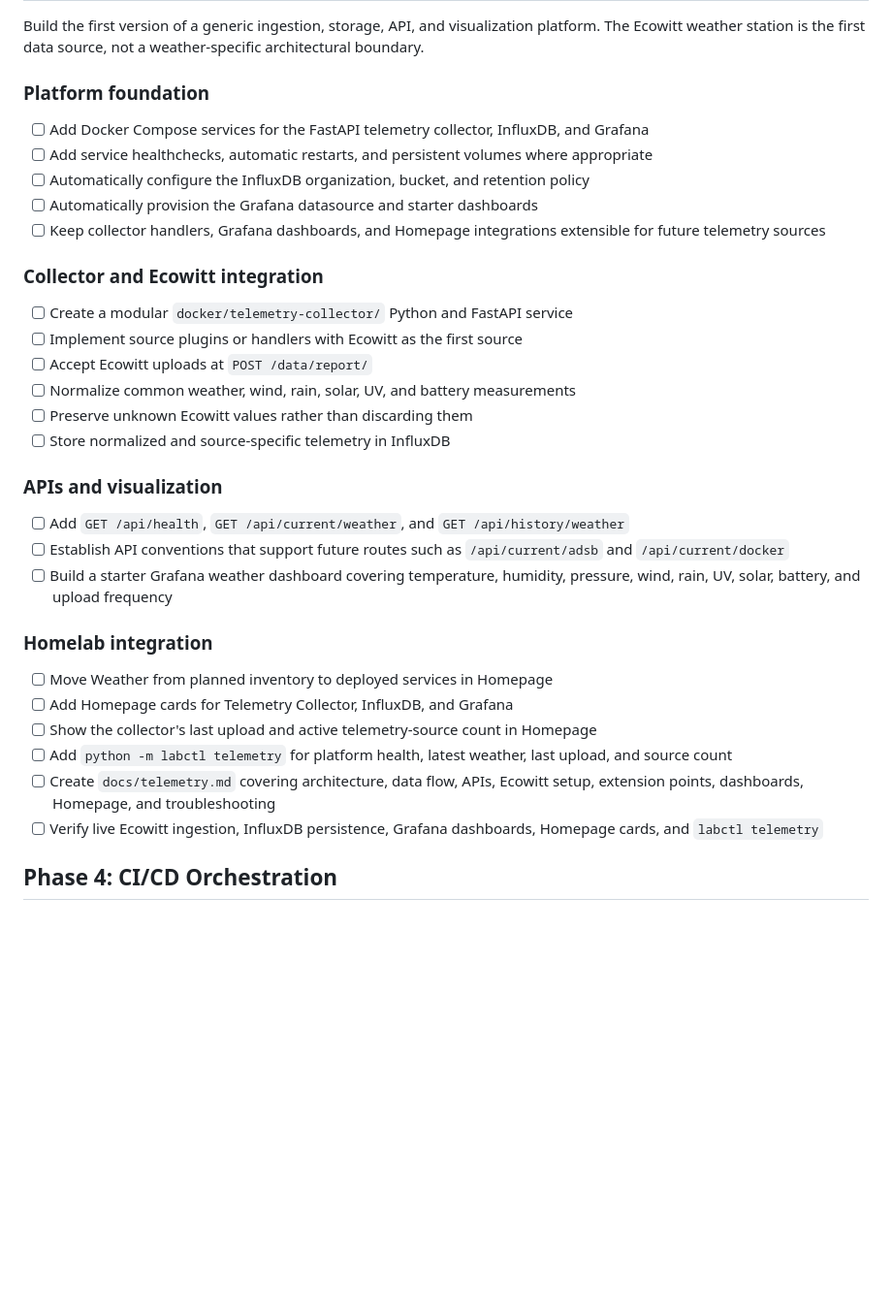
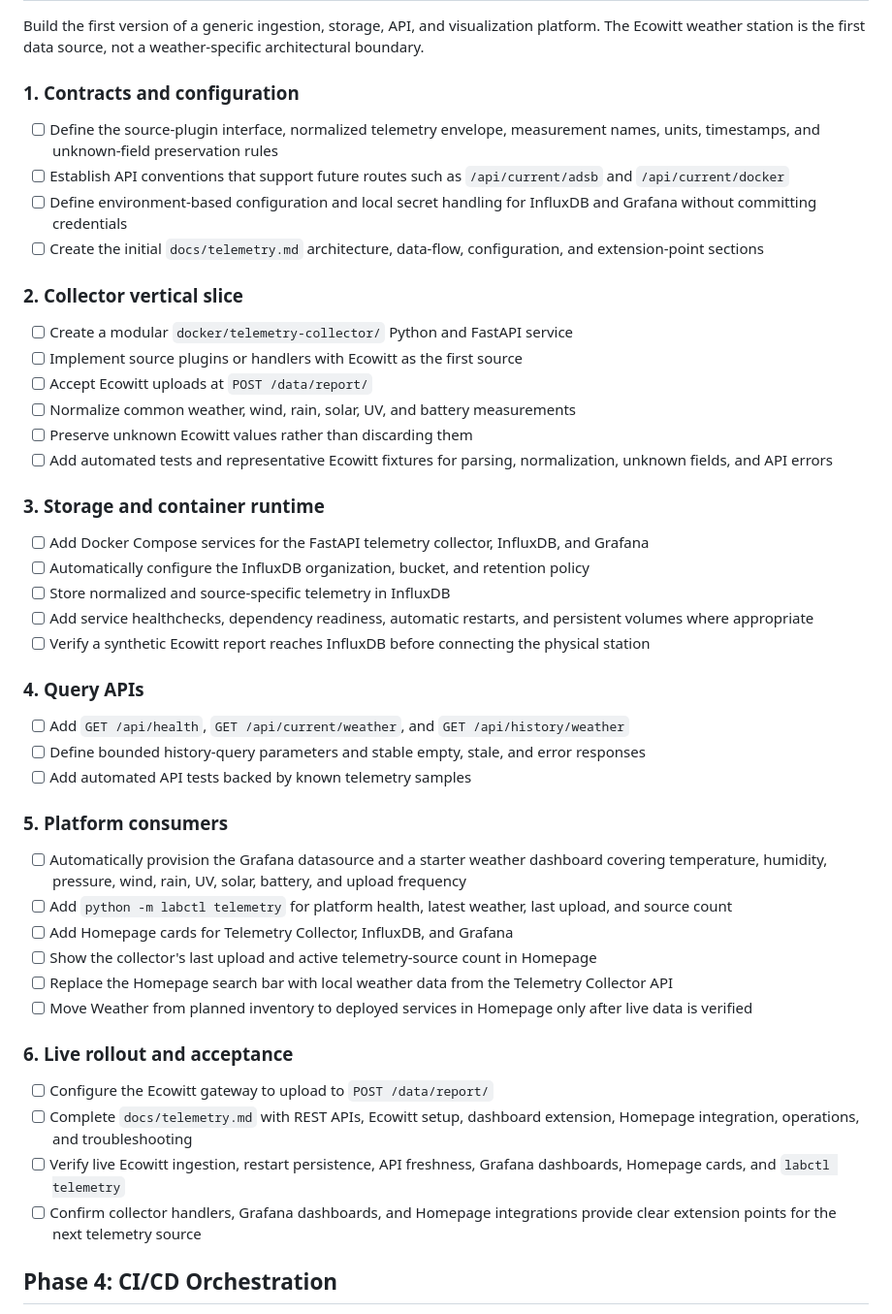
Before and after one commit to pbonc/homelab, a Markdown page: docs/roadmap.md, the part around the change. Shown at 97% size. Rendered like a GitHub page; blank space fills up the shorter version.

Commit message:
re roadmap

```diff
--- a/docs/roadmap.md
+++ b/docs/roadmap.md
@@ -46,37 +46,51 @@ Build one deployment interface that works locally, from GitHub Actions, and late
 
 Build the first version of a generic ingestion, storage, API, and visualization platform. The Ecowitt weather station is the first data source, not a weather-specific architectural boundary.
 
-### Platform foundation
+### 1. Contracts and configuration
 
-- [ ] Add Docker Compose services for the FastAPI telemetry collector, InfluxDB, and Grafana
-- [ ] Add service healthchecks, automatic restarts, and persistent volumes where appropriate
-- [ ] Automatically configure the InfluxDB organization, bucket, and retention policy
-- [ ] Automatically provision the Grafana datasource and starter dashboards
-- [ ] Keep collector handlers, Grafana dashboards, and Homepage integrations extensible for future telemetry sources
+- [ ] Define the source-plugin interface, normalized telemetry envelope, measurement names, units, timestamps, and unknown-field preservation rules
+- [ ] Establish API conventions that support future routes such as `/api/current/adsb` and `/api/current/docker`
+- [ ] Define environment-based configuration and local secret handling for InfluxDB and Grafana without committing credentials
+- [ ] Create the initial `docs/telemetry.md` architecture, data-flow, configuration, and extension-point sections
 
-### Collector and Ecowitt integration
+### 2. Collector vertical slice
 
 - [ ] Create a modular `docker/telemetry-collector/` Python and FastAPI service
 - [ ] Implement source plugins or handlers with Ecowitt as the first source
 - [ ] Accept Ecowitt uploads at `POST /data/report/`
 - [ ] Normalize common weather, wind, rain, solar, UV, and battery measurements
 - [ ] Preserve unknown Ecowitt values rather than discarding them
+- [ ] Add automated tests and representative Ecowitt fixtures for parsing, normalization, unknown fields, and API errors
+
+### 3. Storage and container runtime
+
+- [ ] Add Docker Compose services for the FastAPI telemetry collector, InfluxDB, and Grafana
+- [ ] Automatically configure the InfluxDB organization, bucket, and retention policy
 - [ ] Store normalized and source-specific telemetry in InfluxDB
+- [ ] Add service healthchecks, dependency readiness, automatic restarts, and persistent volumes where appropriate
+- [ ] Verify a synthetic Ecowitt report reaches InfluxDB before connecting the physical station
 
-### APIs and visualization
+### 4. Query APIs
 
 - [ ] Add `GET /api/health`, `GET /api/current/weather`, and `GET /api/history/weather`
-- [ ] Establish API conventions that support future routes such as `/api/current/adsb` and `/api/current/docker`
-- [ ] Build a starter Grafana weather dashboard covering temperature, humidity, pressure, wind, rain, UV, solar, battery, and upload frequency
+- [ ] Define bounded history-query parameters and stable empty, stale, and error responses
+- [ ] Add automated API tests backed by known telemetry samples
 
-### Homelab integration
+### 5. Platform consumers
 
-- [ ] Move Weather from planned inventory to deployed services in Homepage
+- [ ] Automatically provision the Grafana datasource and a starter weather dashboard covering temperature, humidity, pressure, wind, rain, UV, solar, battery, and upload frequency
+- [ ] Add `python -m labctl telemetry` for platform health, latest weather, last upload, and source count
 - [ ] Add Homepage cards for Telemetry Collector, InfluxDB, and Grafana
 - [ ] Show the collector's last upload and active telemetry-source count in Homepage
-- [ ] Add `python -m labctl telemetry` for platform health, latest weather, last upload, and source count
-- [ ] Create `docs/telemetry.md` covering architecture, data flow, APIs, Ecowitt setup, extension points, dashboards, Homepage, and troubleshooting
-- [ ] Verify live Ecowitt ingestion, InfluxDB persistence, Grafana dashboards, Homepage cards, and `labctl telemetry`
+- [ ] Replace the Homepage search bar with local weather data from the Telemetry Collector API
+- [ ] Move Weather from planned inventory to deployed services in Homepage only after live data is verified
+
+### 6. Live rollout and acceptance
+
+- [ ] Configure the Ecowitt gateway to upload to `POST /data/report/`
+- [ ] Complete `docs/telemetry.md` with REST APIs, Ecowitt setup, dashboard extension, Homepage integration, operations, and troubleshooting
+- [ ] Verify live Ecowitt ingestion, restart persistence, API freshness, Grafana dashboards, Homepage cards, and `labctl telemetry`
+- [ ] Confirm collector handlers, Grafana dashboards, and Homepage integrations provide clear extension points for the next telemetry source
 
 ## Phase 4: CI/CD Orchestration
 
```
